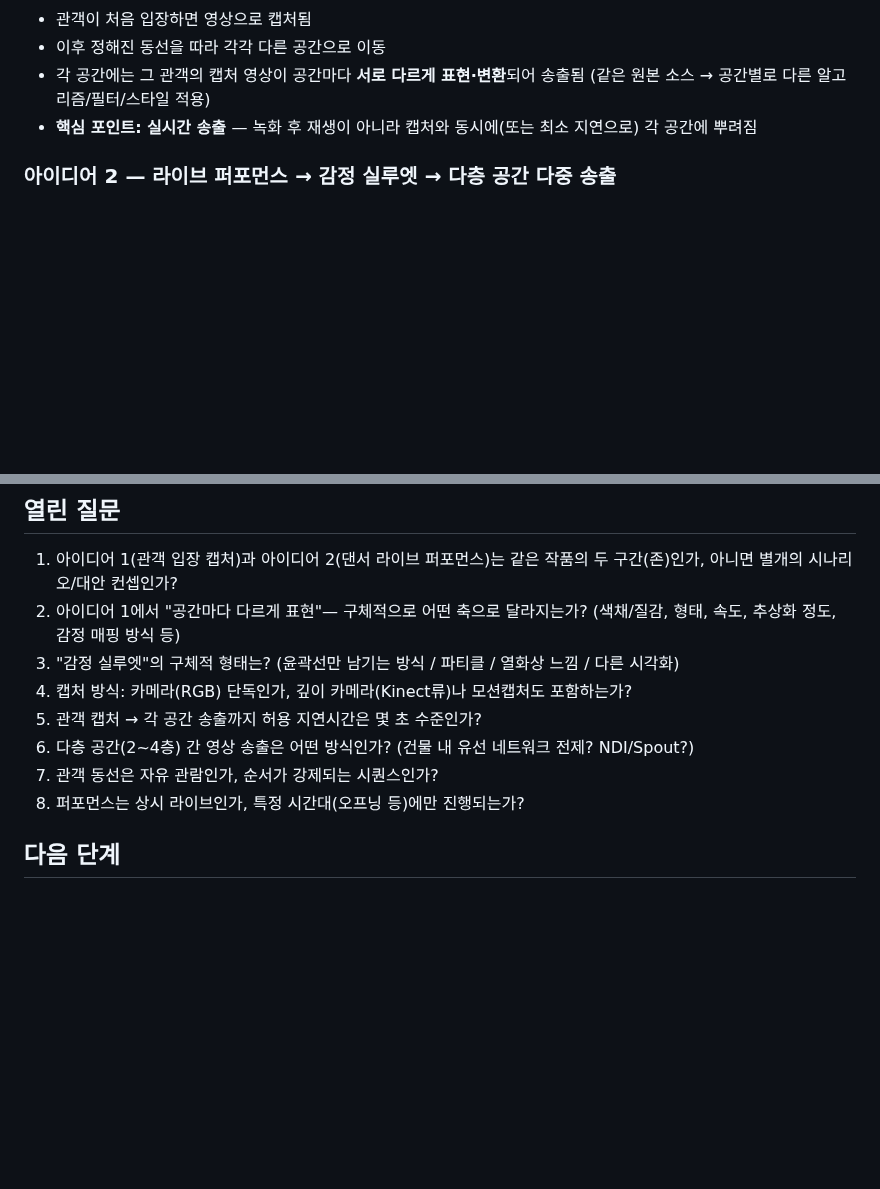
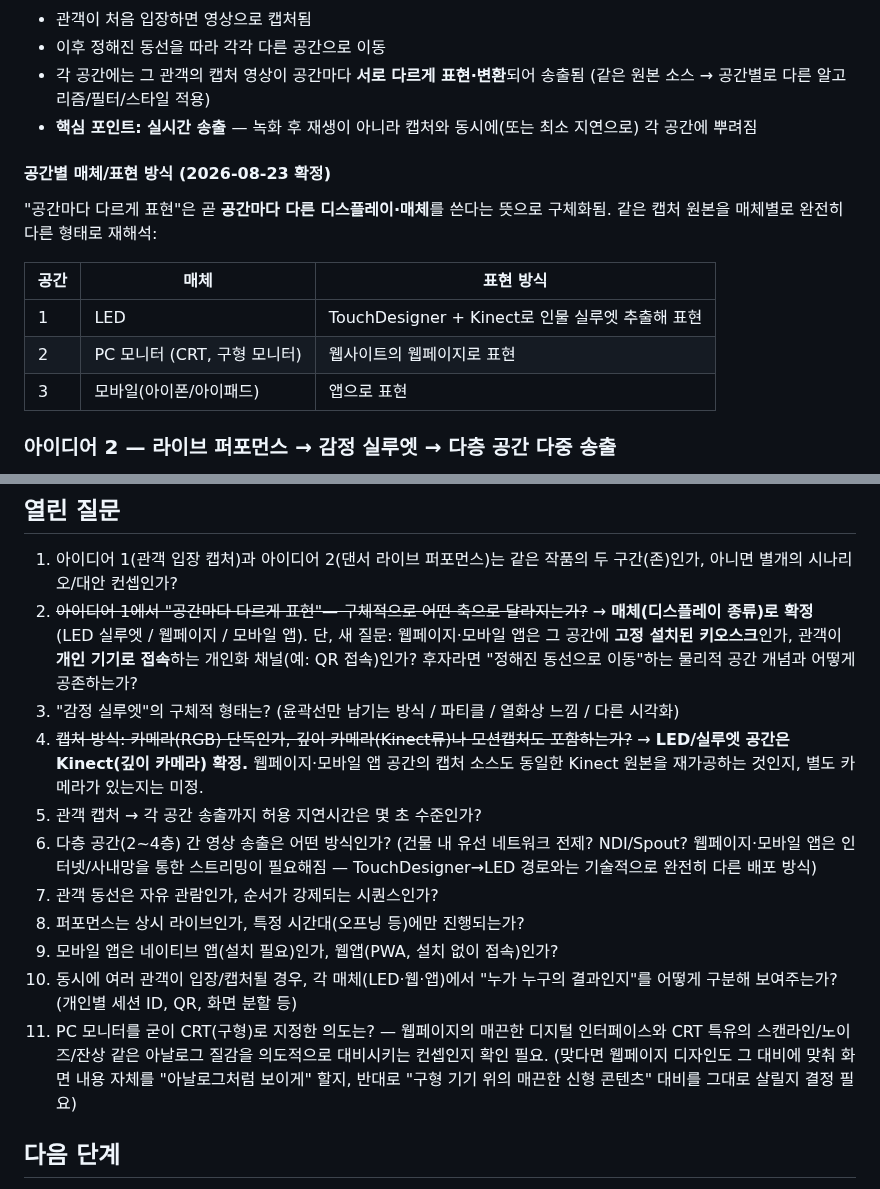
Before and after one commit to viewvision/art-grants-alert, a Markdown page: Project_감정의기록(가제).md, 2 parts joined by grey strips. Drawn GitHub-style; blank space fills up the shorter version.

Commit message:
감정의 기록(가제) — 공간별 매체(LED실루엣/CRT모니터 웹페이지/모바일앱) 구체화
공간마다 다른 표현을 매체 차이로 확정: TouchDesigner+Kinect 실루엣(LED),
웹페이지(CRT 구형 모니터), 모바일 앱. 관련 열린 질문 갱신/추가.

Co-Authored-By: Claude Sonnet 5 <noreply@anthropic.com>
Claude-Session: https://claude.ai/code/session_016Y8Vt4BqL6gqSRDRNZ66tv

```diff
--- a/Project_감정의기록(가제).md
+++ b/Project_감정의기록(가제).md
@@ -25,6 +25,16 @@
 - **핵심 포인트: 실시간 송출** — 녹화 후 재생이 아니라 캡처와 동시에(또는 최소 지연으로)
   각 공간에 뿌려짐
 
+#### 공간별 매체/표현 방식 (2026-08-23 확정)
+"공간마다 다르게 표현"은 곧 **공간마다 다른 디스플레이·매체**를 쓴다는 뜻으로 구체화됨.
+같은 캡처 원본을 매체별로 완전히 다른 형태로 재해석:
+
+| 공간 | 매체 | 표현 방식 |
+|---|---|---|
+| 1 | LED | TouchDesigner + Kinect로 인물 실루엣 추출해 표현 |
+| 2 | PC 모니터 (CRT, 구형 모니터) | 웹사이트의 웹페이지로 표현 |
+| 3 | 모바일(아이폰/아이패드) | 앱으로 표현 |
+
 ### 아이디어 2 — 라이브 퍼포먼스 → 감정 실루엣 → 다층 공간 다중 송출
 - 댄서가 라이브로 퍼포먼스(몸으로 감정을 표현)
 - 바로 옆 디스플레이에 그 퍼포먼스가 **감정 실루엣**으로 실시간 변환되어 표현(재생)됨
@@ -42,14 +52,28 @@
 ## 열린 질문
 1. 아이디어 1(관객 입장 캡처)과 아이디어 2(댄서 라이브 퍼포먼스)는 같은 작품의 두
    구간(존)인가, 아니면 별개의 시나리오/대안 컨셉인가?
-2. 아이디어 1에서 "공간마다 다르게 표현"— 구체적으로 어떤 축으로 달라지는가?
-   (색채/질감, 형태, 속도, 추상화 정도, 감정 매핑 방식 등)
+2. ~~아이디어 1에서 "공간마다 다르게 표현"— 구체적으로 어떤 축으로 달라지는가?~~
+   → **매체(디스플레이 종류)로 확정** (LED 실루엣 / 웹페이지 / 모바일 앱). 단, 새 질문:
+   웹페이지·모바일 앱은 그 공간에 **고정 설치된 키오스크**인가, 관객이 **개인 기기로
+   접속**하는 개인화 채널(예: QR 접속)인가? 후자라면 "정해진 동선으로 이동"하는 물리적
+   공간 개념과 어떻게 공존하는가?
 3. "감정 실루엣"의 구체적 형태는? (윤곽선만 남기는 방식 / 파티클 / 열화상 느낌 / 다른 시각화)
-4. 캡처 방식: 카메라(RGB) 단독인가, 깊이 카메라(Kinect류)나 모션캡처도 포함하는가?
+4. ~~캡처 방식: 카메라(RGB) 단독인가, 깊이 카메라(Kinect류)나 모션캡처도 포함하는가?~~
+   → **LED/실루엣 공간은 Kinect(깊이 카메라) 확정.** 웹페이지·모바일 앱 공간의 캡처
+   소스도 동일한 Kinect 원본을 재가공하는 것인지, 별도 카메라가 있는지는 미정.
 5. 관객 캡처 → 각 공간 송출까지 허용 지연시간은 몇 초 수준인가?
-6. 다층 공간(2~4층) 간 영상 송출은 어떤 방식인가? (건물 내 유선 네트워크 전제? NDI/Spout?)
+6. 다층 공간(2~4층) 간 영상 송출은 어떤 방식인가? (건물 내 유선 네트워크 전제? NDI/Spout?
+   웹페이지·모바일 앱은 인터넷/사내망을 통한 스트리밍이 필요해짐 — TouchDesigner→LED
+   경로와는 기술적으로 완전히 다른 배포 방식)
 7. 관객 동선은 자유 관람인가, 순서가 강제되는 시퀀스인가?
 8. 퍼포먼스는 상시 라이브인가, 특정 시간대(오프닝 등)에만 진행되는가?
+9. 모바일 앱은 네이티브 앱(설치 필요)인가, 웹앱(PWA, 설치 없이 접속)인가?
+10. 동시에 여러 관객이 입장/캡처될 경우, 각 매체(LED·웹·앱)에서 "누가 누구의 결과인지"를
+    어떻게 구분해 보여주는가? (개인별 세션 ID, QR, 화면 분할 등)
+11. PC 모니터를 굳이 CRT(구형)로 지정한 의도는? — 웹페이지의 매끈한 디지털 인터페이스와
+    CRT 특유의 스캔라인/노이즈/잔상 같은 아날로그 질감을 의도적으로 대비시키는 컨셉인지
+    확인 필요. (맞다면 웹페이지 디자인도 그 대비에 맞춰 화면 내용 자체를 "아날로그처럼
+    보이게" 할지, 반대로 "구형 기기 위의 매끈한 신형 콘텐츠" 대비를 그대로 살릴지 결정 필요)
 
 ## 다음 단계
 - 위 열린 질문에 대한 답을 이어서 정리
```
